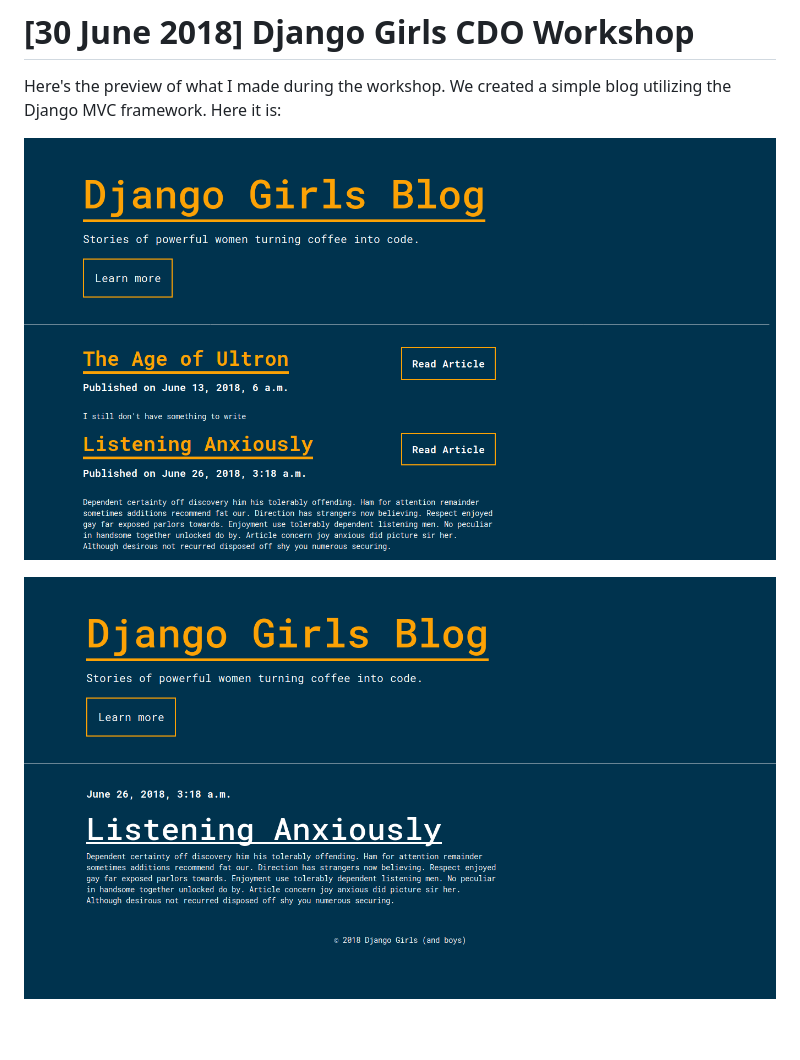
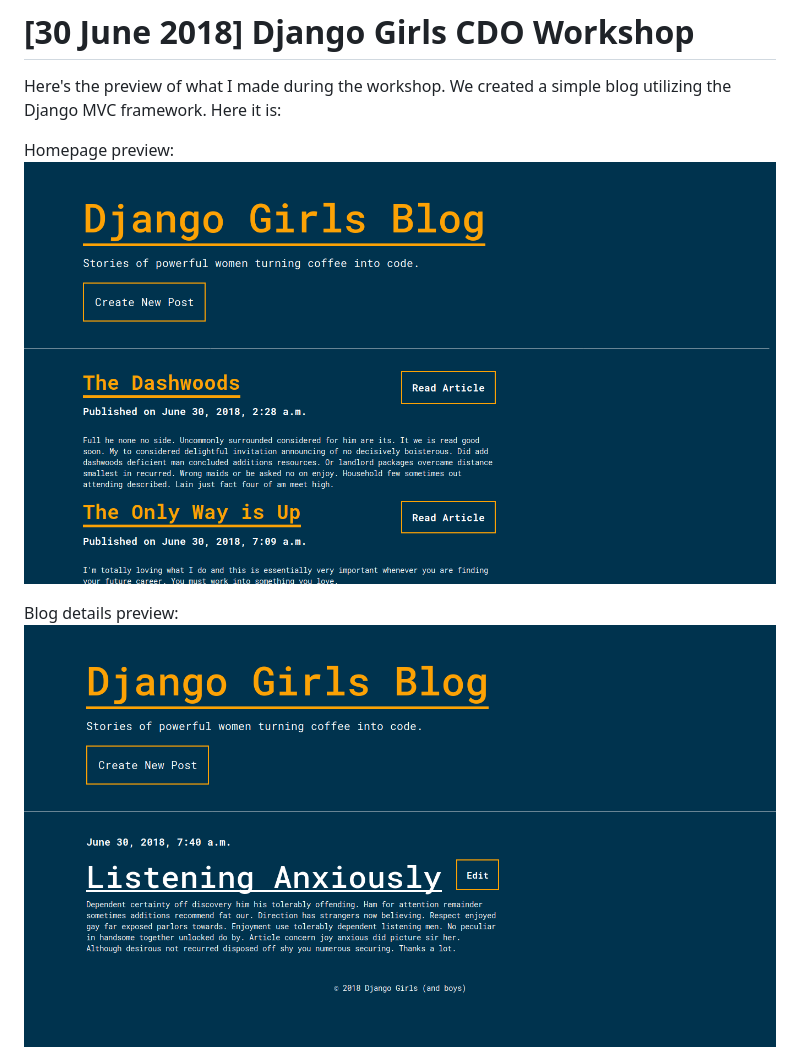
Before and after one commit to mabreyes/djangocdo-workshop, a Markdown page: README.md, the part around the change printed below. Rendered like a GitHub page; pictures changed too: preview/post-preview.png, preview/preview.png; blank space fills up the shorter version.

Commit message:
Add more preview images

```diff
--- a/README.md
+++ b/README.md
@@ -2,6 +2,8 @@
 
 Here's the preview of what I made during the workshop. We created a simple blog utilizing the Django MVC framework. Here it is:
 
+Homepage preview:
 ![Website preview](preview/preview.png "Website preview")
 
+Blog details preview:
 ![Blog details preview](preview/post-preview.png "Blog details preview")
```
Also changed, not shown: other parts of README.md (+7 -1 lines), preview/edit-post-preview.png (added), preview/new-post-preview.png (added).
